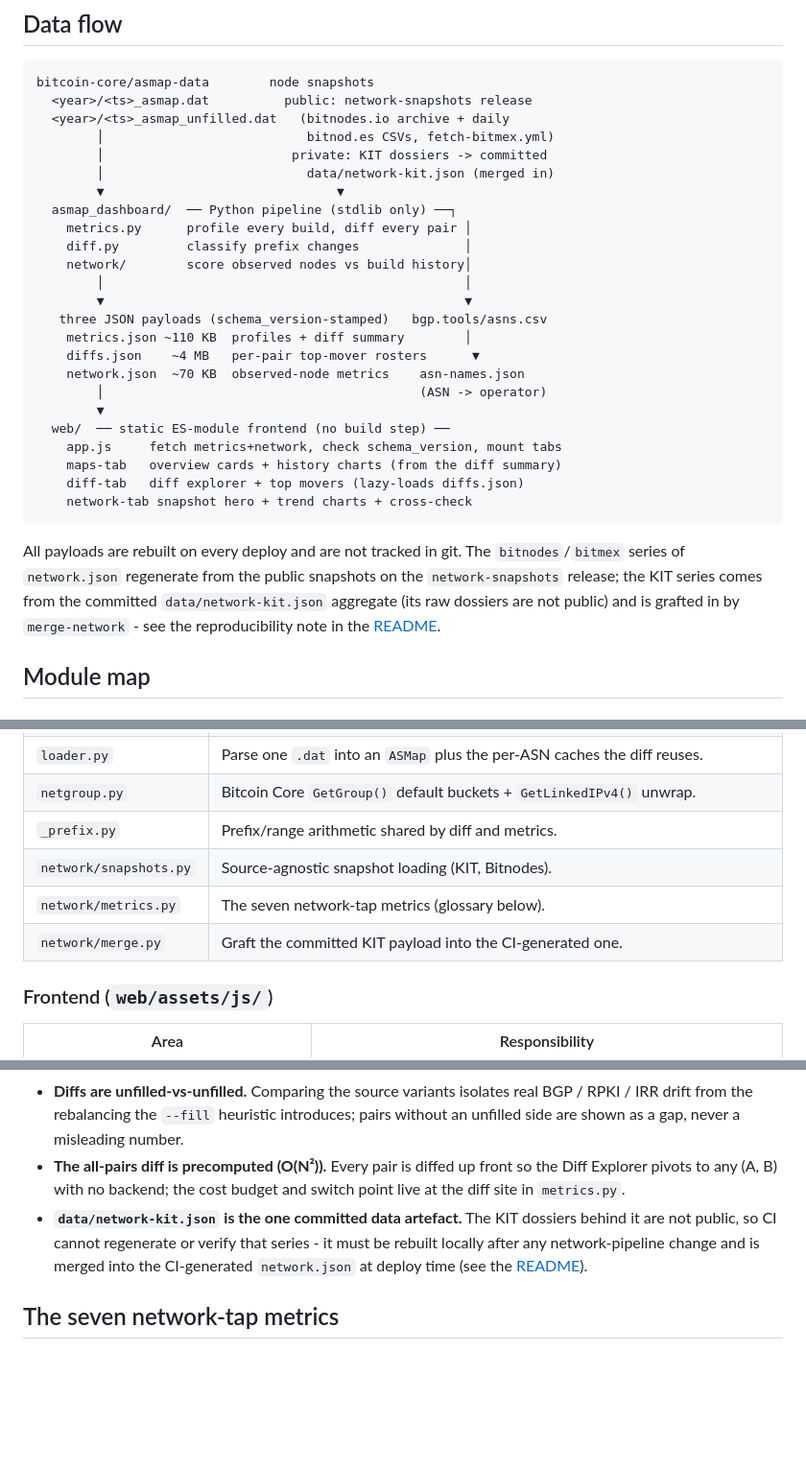
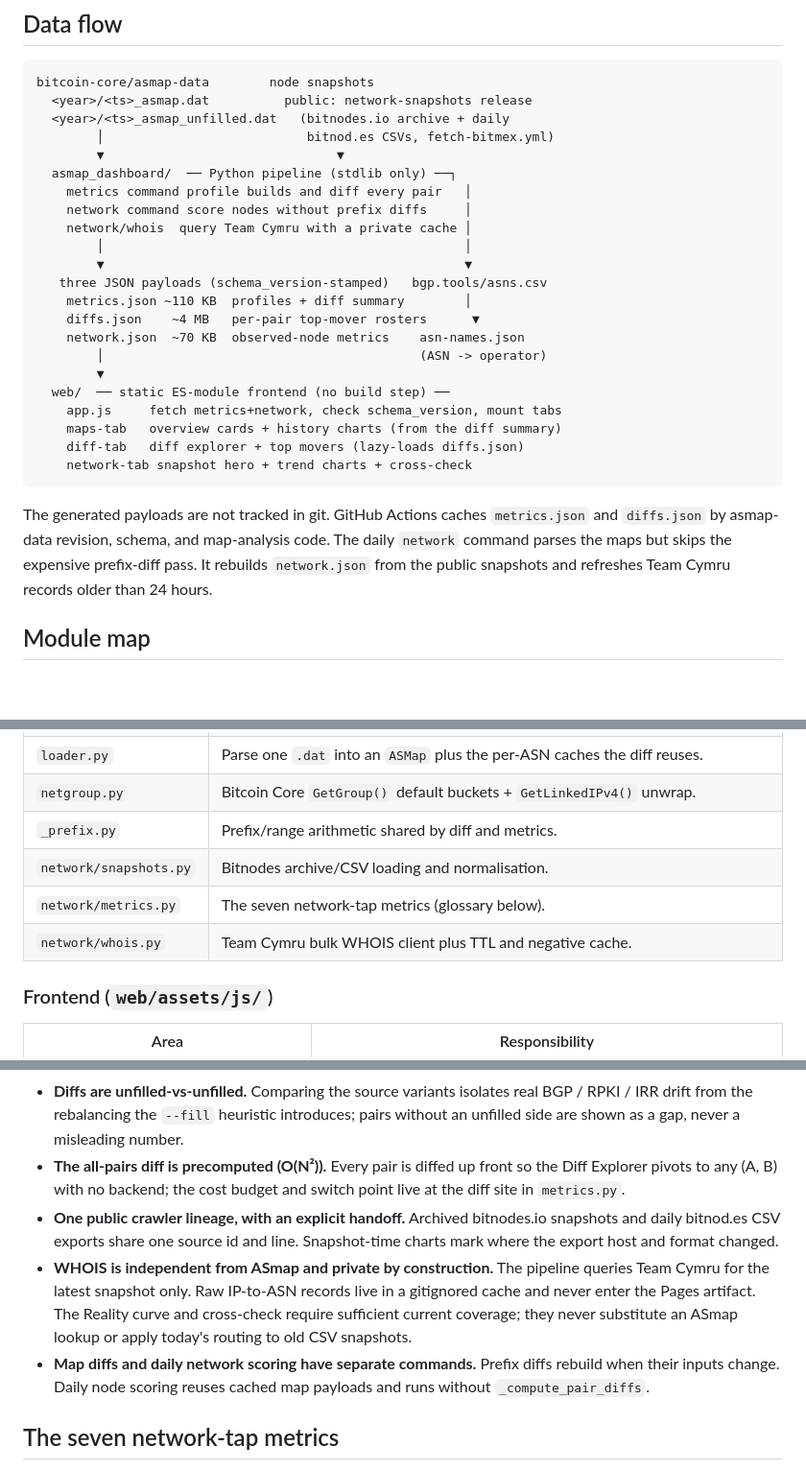
Before and after one commit to jorisstrakeljahn/asmap-dashboard, a Markdown page: docs/architecture.md, 3 parts joined by grey strips. Shown at 96% size. GitHub-like rendering; blank space fills up the shorter version.

````diff
--- a/docs/architecture.md
+++ b/docs/architecture.md
@@ -9,13 +9,11 @@ bitcoin-core/asmap-data        node snapshots
   <year>/<ts>_asmap.dat          public: network-snapshots release
   <year>/<ts>_asmap_unfilled.dat   (bitnodes.io archive + daily
         │                           bitnod.es CSVs, fetch-bitmex.yml)
-        │                         private: KIT dossiers -> committed
-        │                           data/network-kit.json (merged in)
         ▼                               ▼
   asmap_dashboard/  ── Python pipeline (stdlib only) ──┐
-    metrics.py      profile every build, diff every pair │
-    diff.py         classify prefix changes              │
-    network/        score observed nodes vs build history│
+    metrics command profile builds and diff every pair   │
+    network command score nodes without prefix diffs     │
+    network/whois  query Team Cymru with a private cache │
         │                                                │
         ▼                                                ▼
    three JSON payloads (schema_version-stamped)   bgp.tools/asns.csv
@@ -31,7 +29,7 @@ bitcoin-core/asmap-data        node snapshots
     network-tab snapshot hero + trend charts + cross-check
 ```
 
-All payloads are rebuilt on every deploy and are not tracked in git. The `bitnodes`/`bitmex` series of `network.json` regenerate from the public snapshots on the `network-snapshots` release; the KIT series comes from the committed `data/network-kit.json` aggregate (its raw dossiers are not public) and is grafted in by `merge-network` - see the reproducibility note in the [README](../README.md#how-it-works).
+The generated payloads are not tracked in git. GitHub Actions caches `metrics.json` and `diffs.json` by asmap-data revision, schema, and map-analysis code. The daily `network` command parses the maps but skips the expensive prefix-diff pass. It rebuilds `network.json` from the public snapshots and refreshes Team Cymru records older than 24 hours.
 
 ## Module map
 
@@ -46,9 +44,9 @@ All payloads are rebuilt on every deploy and are not tracked in git. The `bitnod
 | `loader.py` | Parse one `.dat` into an `ASMap` plus the per-ASN caches the diff reuses. |
 | `netgroup.py` | Bitcoin Core `GetGroup()` default buckets + `GetLinkedIPv4()` unwrap. |
 | `_prefix.py` | Prefix/range arithmetic shared by diff and metrics. |
-| `network/snapshots.py` | Source-agnostic snapshot loading (KIT, Bitnodes). |
+| `network/snapshots.py` | Bitnodes archive/CSV loading and normalisation. |
 | `network/metrics.py` | The seven network-tap metrics (glossary below). |
-| `network/merge.py` | Graft the committed KIT payload into the CI-generated one. |
+| `network/whois.py` | Team Cymru bulk WHOIS client plus TTL and negative cache. |
 
 ### Frontend (`web/assets/js/`)
 
@@ -90,7 +88,9 @@ The deliberate choices, each with the trade-off that justified it, so intent nev
 - **All dates are UTC.** Build times are parsed and compared on the UTC grid, so a build never renders on a different calendar day for viewers in different timezones.
 - **Diffs are unfilled-vs-unfilled.** Comparing the source variants isolates real BGP / RPKI / IRR drift from the rebalancing the `--fill` heuristic introduces; pairs without an unfilled side are shown as a gap, never a misleading number.
 - **The all-pairs diff is precomputed (O(N²)).** Every pair is diffed up front so the Diff Explorer pivots to any (A, B) with no backend; the cost budget and switch point live at the diff site in `metrics.py`.
-- **`data/network-kit.json` is the one committed data artefact.** The KIT dossiers behind it are not public, so CI cannot regenerate or verify that series - it must be rebuilt locally after any network-pipeline change and is merged into the CI-generated `network.json` at deploy time (see the [README](../README.md#how-it-works)).
+- **One public crawler lineage, with an explicit handoff.** Archived bitnodes.io snapshots and daily bitnod.es CSV exports share one source id and line. Snapshot-time charts mark where the export host and format changed.
+- **WHOIS is independent from ASmap and private by construction.** The pipeline queries Team Cymru for the latest snapshot only. Raw IP-to-ASN records live in a gitignored cache and never enter the Pages artifact. The Reality curve and cross-check require sufficient current coverage; they never substitute an ASmap lookup or apply today's routing to old CSV snapshots.
+- **Map diffs and daily network scoring have separate commands.** Prefix diffs rebuild when their inputs change. Daily node scoring reuses cached map payloads and runs without `_compute_pair_diffs`.
 
 ## The seven network-tap metrics
 
````
Also changed, not shown: README.md (+21 -21 lines).
